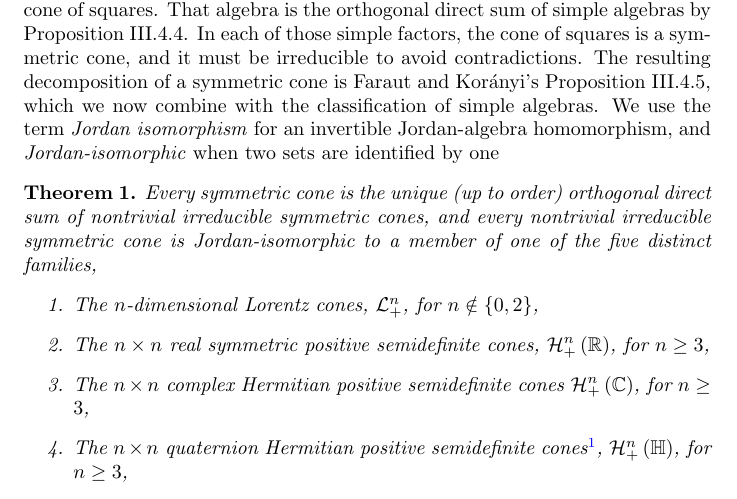
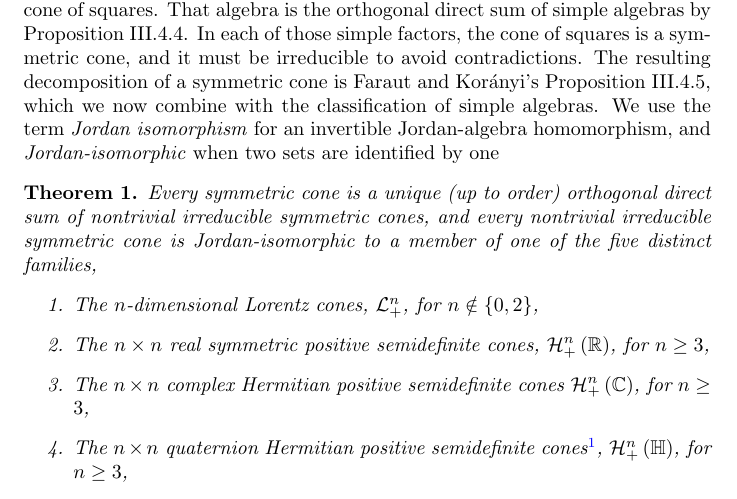
Before and after one commit to orlitzky/the_uniqueness_of_lyapunov_rank_among_symmetric_cones, a LaTeX paper (the_uniqueness_of_lyapunov_rank_among_symmetric_cones.tex): part of page 3 of 20, cut so that both start at the same text. Compiled offline with pdfLaTeX.

Commit message:
Change "the unique... direct sum" to "a unique... direct sum"
Maybe less precise, but it sounds a lot better.

```diff
--- a/the_uniqueness_of_lyapunov_rank_among_symmetric_cones.tex
+++ b/the_uniqueness_of_lyapunov_rank_among_symmetric_cones.tex
@@ -201,8 +201,8 @@
       % questions like what it means for two abstract vector spaces to
       % be equal. We will encounter cones like K_{1} + K_{1}, but we
       % can't put both of those factors in a set.
-      Every symmetric cone is the unique (up to order) orthogonal
-      direct sum of nontrivial irreducible symmetric cones, and every
+      Every symmetric cone is a unique (up to order) orthogonal direct
+      sum of nontrivial irreducible symmetric cones, and every
       nontrivial irreducible symmetric cone is Jordan-isomorphic to a
       member of one of the five distinct families,
       %
```
